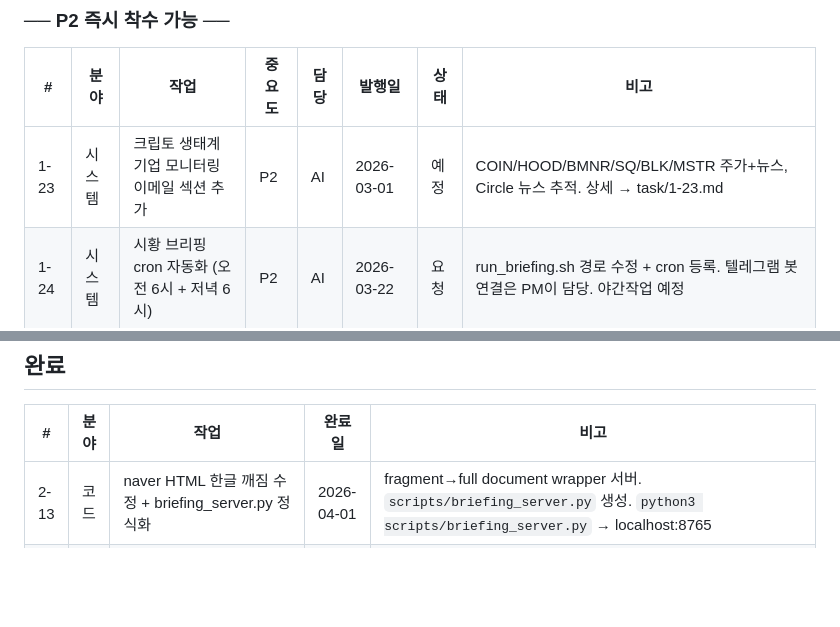
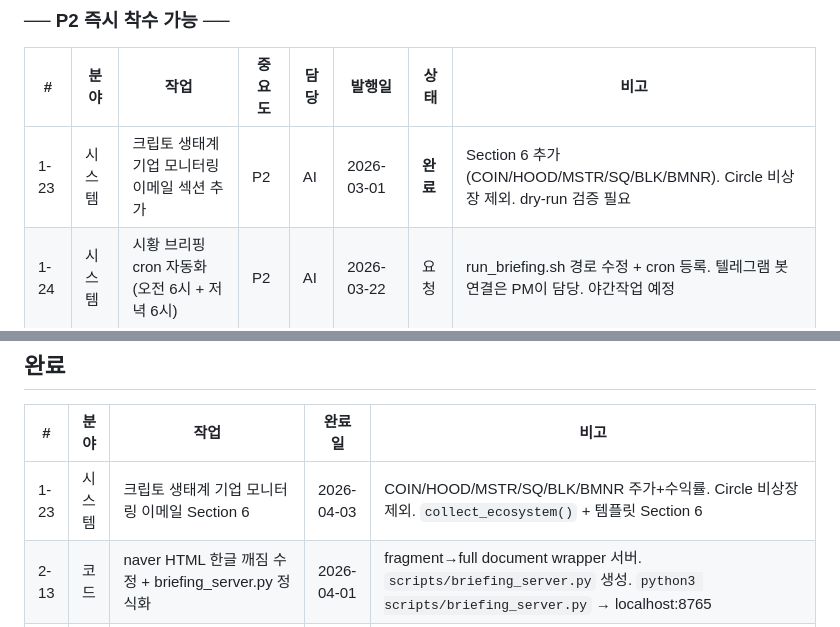
Before and after one commit to hwanginhyeok/stock, a Markdown page: docs/프로젝트/TASK.md, 2 parts joined by grey strips. Drawn GitHub-style; blank space fills up the shorter version.

Commit message:
docs: TASK.md — 1-23 크립토 생태계 기업 모니터링 완료 반영
Co-Authored-By: Claude Opus 4.6 (1M context) <noreply@anthropic.com>

```diff
--- a/docs/프로젝트/TASK.md
+++ b/docs/프로젝트/TASK.md
@@ -544,7 +544,7 @@ data/research/stocks/tesla/
 
 | # | 분야 | 작업 | 중요도 | 담당 | 발행일 | 상태 | 비고 |
 |---|------|------|--------|------|--------|------|------|
-| 1-23 | 시스템 | 크립토 생태계 기업 모니터링 이메일 섹션 추가 | P2 | AI | 2026-03-01 | 예정 | COIN/HOOD/BMNR/SQ/BLK/MSTR 주가+뉴스, Circle 뉴스 추적. 상세 → task/1-23.md |
+| 1-23 | 시스템 | 크립토 생태계 기업 모니터링 이메일 섹션 추가 | P2 | AI | 2026-03-01 | **완료** | Section 6 추가 (COIN/HOOD/MSTR/SQ/BLK/BMNR). Circle 비상장 제외. dry-run 검증 필요 |
 | 1-24 | 시스템 | 시황 브리핑 cron 자동화 (오전 6시 + 저녁 6시) | P2 | AI | 2026-03-22 | 요청 | run_briefing.sh 경로 수정 + cron 등록. 텔레그램 봇 연결은 PM이 담당. 야간작업 예정 |
 
 
@@ -605,6 +605,7 @@ data/research/stocks/tesla/
 
 | # | 분야 | 작업 | 완료일 | 비고 |
 |---|------|------|--------|------|
+| 1-23 | 시스템 | 크립토 생태계 기업 모니터링 이메일 Section 6 | 2026-04-03 | COIN/HOOD/MSTR/SQ/BLK/BMNR 주가+수익률. Circle 비상장 제외. `collect_ecosystem()` + 템플릿 Section 6 |
 | 2-13 | 코드 | naver HTML 한글 깨짐 수정 + briefing_server.py 정식화 | 2026-04-01 | fragment→full document wrapper 서버. `scripts/briefing_server.py` 생성. `python3 scripts/briefing_server.py` → localhost:8765 |
 | 2-12 | 코드 | 두 축 연결 체계 — Market Regime Engine + Investment Standup | 2026-03-31 | regime.py + config/regime_sizing.yaml + briefing/signal_builder 수정 + 테스트 34건. FRED/FX fallback 정상 |
 | 4-4 | 아티클 | 블록체인 생태계 #2: 이더리움 편 — v1 초안 | 2026-03-30 | v1 초안 완료 (야간작업). sources.md + outline_v1.md + v1_draft.md |
```
